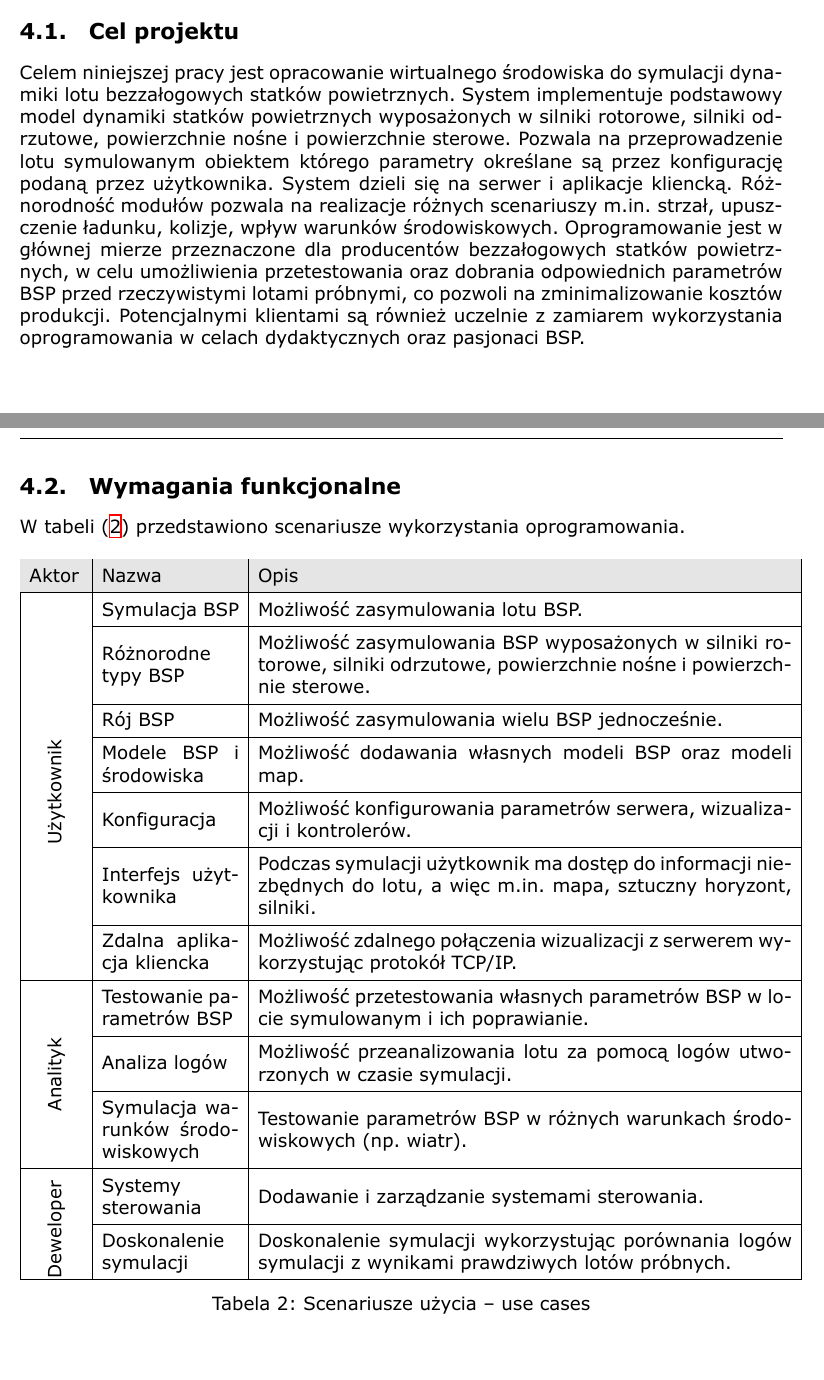
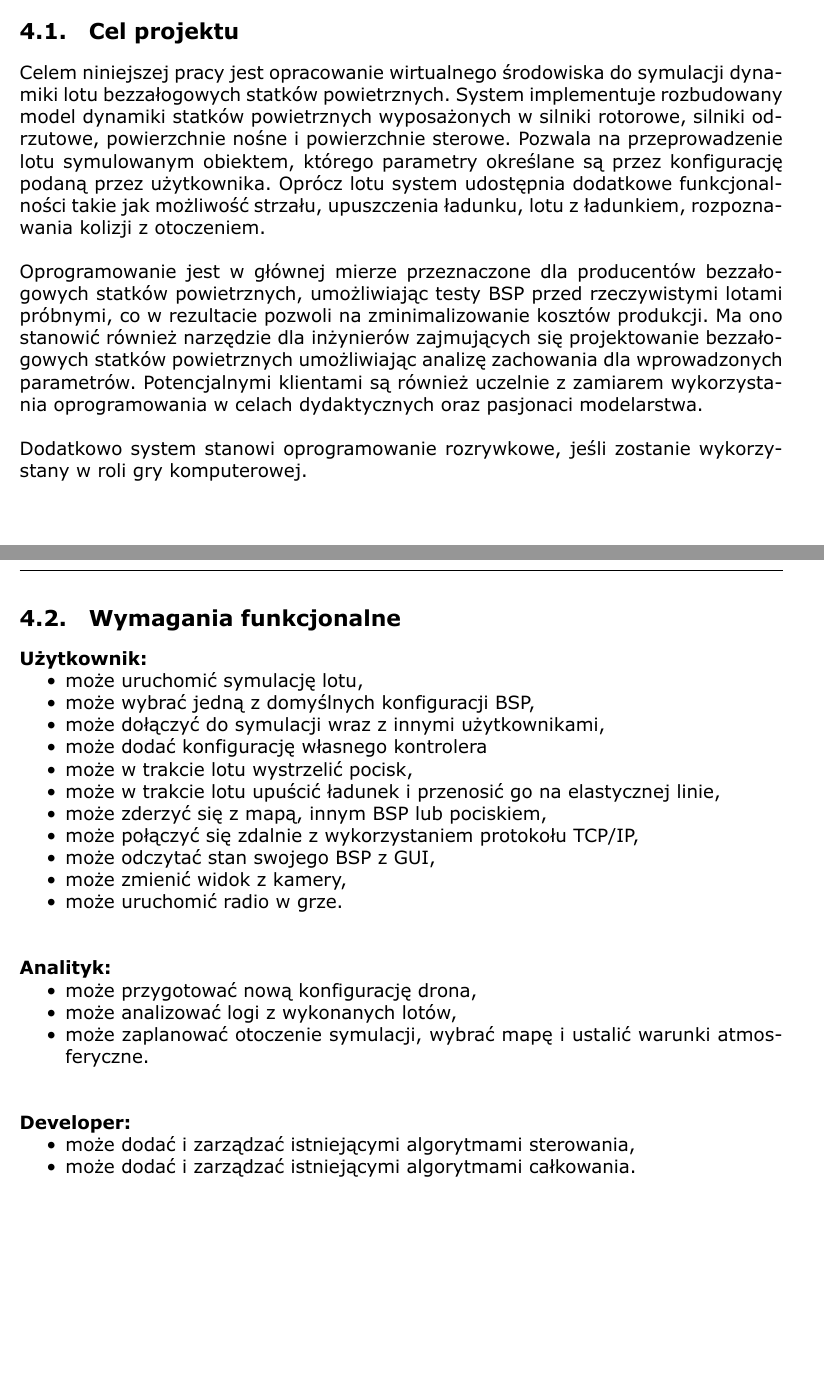
Before and after one commit to MiNI-UAV/Thesis, a LaTeX document (main.tex): two parts of pages 8 and 9 of 18, joined at a grey line, cut so that both start at the same text. Compiled offline with XeLaTeX.

Commit message:
chore: ready to release

```diff
--- a/main.tex
+++ b/main.tex
@@ -30,7 +30,6 @@
 \usepackage{pdfpages}
 \usepackage{fontspec}
 \usepackage{comment}
-\usepackage[nochapter,owncaptions]{vhistory}
 
 \setmainfont{Verdana}
 
@@ -132,13 +131,6 @@ foreach \XX in {2,...,\the\numexpr\pgfmatrixcurrentrow-1}
 \usepackage{tocloft}
 \renewcommand\cftfigfont{\small}
 
-\renewcommand{\vhversionname}{Nr rewizji}
-\renewcommand{\vhdatename}{Data}
-\renewcommand{\vhauthorname}{Autor}
-\renewcommand{\vhchangename}{Opis zmian}
-\renewcommand\vhAuthorColWidth{.6\hsize}
-\renewcommand\vhChangeColWidth{1.4\hsize}
-
 \setlength{\parindent}{0pt}
 
 \begin{document}
@@ -229,52 +236,48 @@ Istnieją również rozwiązania typu open-source, realizujące jedynie poszczeg
 
 \subsection{Cel projektu}
 
-Celem niniejszej pracy jest opracowanie wirtualnego środowiska do symulacji dynamiki lotu bezzałogowych statków powietrznych. System implementuje podstawowy model dynamiki statków powietrznych wyposażonych w silniki rotorowe, silniki odrzutowe, powierzchnie nośne i powierzchnie sterowe. Pozwala na przeprowadzenie lotu symulowanym obiektem którego parametry określane są przez konfigurację podaną przez użytkownika. System dzieli się na serwer i aplikacje kliencką. Różnorodność modułów pozwala na realizacje różnych scenariuszy m.in. strzał, upuszczenie ładunku, kolizje, wpływ warunków środowiskowych. Oprogramowanie jest w głównej mierze przeznaczone dla producentów bezzałogowych statków powietrznych, w celu umożliwienia przetestowania oraz dobrania odpowiednich parametrów BSP przed rzeczywistymi lotami próbnymi, co pozwoli na zminimalizowanie kosztów produkcji. Potencjalnymi klientami są również uczelnie z zamiarem wykorzystania oprogramowania w celach dydaktycznych oraz pasjonaci BSP.
+Celem niniejszej pracy jest opracowanie wirtualnego środowiska do symulacji dynamiki lotu bezzałogowych statków powietrznych. System implementuje rozbudowany model dynamiki statków powietrznych wyposażonych w silniki rotorowe, silniki odrzutowe, powierzchnie nośne i powierzchnie sterowe. Pozwala na przeprowadzenie lotu symulowanym obiektem, którego parametry określane są przez konfigurację podaną przez użytkownika. Oprócz lotu system udostępnia dodatkowe funkcjonalności takie jak możliwość strzału, upuszczenia ładunku, lotu z ładunkiem, rozpoznawania kolizji z otoczeniem.\\
+
+Oprogramowanie jest w głównej mierze przeznaczone dla producentów bezzałogowych statków powietrznych, umożliwiając testy BSP przed rzeczywistymi lotami próbnymi, co w rezultacie pozwoli na zminimalizowanie kosztów produkcji. Ma ono stanowić również narzędzie dla inżynierów zajmujących się projektowanie bezzałogowych statków powietrznych umożliwiając analizę zachowania dla wprowadzonych parametrów. Potencjalnymi klientami są również uczelnie z zamiarem wykorzystania oprogramowania w celach dydaktycznych oraz pasjonaci modelarstwa.\\
+
+Dodatkowo system stanowi oprogramowanie rozrywkowe, jeśli zostanie wykorzystany w roli gry komputerowej.
 
 \newpage
 \subsection{Wymagania funkcjonalne}
 
-W tabeli (\ref{use_case}) przedstawiono scenariusze wykorzystania oprogramowania.
 
-\renewcommand{\arraystretch}{1.5}
-\begin{table}[!h]
-	\centering
-	\begin{tabular}{|m{0.07\textwidth}|m{0.18\textwidth}|m{0.7\textwidth}|}
-		\hline
-		\rowcolor{Gray}
-		Aktor & Nazwa & Opis \\
-		\hline
-		\centering \multirow{12}{*}{\rotatebox[origin=c]{90}{Użytkownik}}
-		& Symulacja BSP & Możliwość zasymulowania lotu BSP.  \\
-		\cline{2-3}
-		& Różnorodne typy BSP & Możliwość zasymulowania BSP wyposażonych w silniki rotorowe, silniki odrzutowe, powierzchnie nośne i powierzchnie sterowe.  \\
-		\cline{2-3}
-		& Rój BSP & Możliwość zasymulowania wielu BSP jednocześnie. \\
-		\cline{2-3}
-		& Modele BSP i środowiska & Możliwość dodawania własnych modeli BSP oraz modeli map.\\
-		\cline{2-3}
-		& Konfiguracja & Możliwość konfigurowania parametrów serwera, wizualizacji i kontrolerów.\\
-		\cline{2-3}
-		& Interfejs użytkownika & Podczas symulacji użytkownik ma dostęp do informacji niezbędnych do lotu, a więc m.in. mapa, sztuczny horyzont, silniki. \\
-		\cline{2-3}
-		& Zdalna aplikacja kliencka & Możliwość zdalnego połączenia wizualizacji z serwerem wykorzystując protokół TCP/IP. \\
-		\hline
-		\centering \multirow{5}{*}{\rotatebox[origin=c]{90}{Analityk}}
-		& Testowanie parametrów BSP & Możliwość przetestowania własnych parametrów BSP w locie symulowanym i ich poprawianie. \\
-		\cline{2-3}
-		 & Analiza logów & Możliwość przeanalizowania lotu za pomocą logów utworzonych w czasie symulacji. \\
-		 \cline{2-3}
-		 & Symulacja warunków środowiskowych & Testowanie parametrów BSP w różnych warunkach środowiskowych (np. wiatr).\\
-		\hline
-		\centering \multirow{3}{*}{\rotatebox[origin=c]{90}{Deweloper}}
-		& Systemy\newline sterowania & Dodawanie i zarządzanie systemami sterowania. \\
-		\cline{2-3}
-		& Doskonalenie symulacji & Doskonalenie symulacji wykorzystując porównania logów symulacji z wynikami prawdziwych lotów próbnych.\\
-		\hline
-	\end{tabular}
-	\caption{Scenariusze użycia -- use cases}
-	\label{use_case}
-\end{table}
+
+
+\textbf{Użytkownik:}
+\begin{itemize}[noitemsep,nolistsep]
+	\item może uruchomić symulację lotu,
+	\item może wybrać jedną z domyślnych konfiguracji BSP,
+	\item może dołączyć do symulacji wraz z innymi użytkownikami,
+	\item może dodać konfigurację własnego kontrolera
+	\item może w trakcie lotu wystrzelić pocisk,
+	\item może w trakcie lotu upuścić ładunek i przenosić go na elastycznej linie,
+	\item może zderzyć się z mapą, innym BSP lub pociskiem,
+	\item może połączyć się zdalnie z wykorzystaniem protokołu TCP/IP,
+	\item może odczytać stan swojego BSP z GUI,
+	\item może zmienić widok z kamery,
+	\item może uruchomić radio w grze.
+\end{itemize}
+\ \\
+
+\textbf{Analityk:}
+\begin{itemize}[noitemsep,nolistsep]
+	\item może przygotować nową konfigurację drona,
+	\item może analizować logi z wykonanych lotów,
+	\item może zaplanować otoczenie symulacji, wybrać mapę i ustalić warunki atmosferyczne.
+\end{itemize}
+\ \\
+
+\textbf{Developer:}
+\begin{itemize}[noitemsep,nolistsep]
+	\item może dodać i zarządzać istniejącymi algorytmami sterowania,
+	\item może dodać i zarządzać istniejącymi algorytmami całkowania.
+\end{itemize}
+\ \\
 
 
 \newpage
```
Also changed, not shown: main.tex (37 more changed lines).
